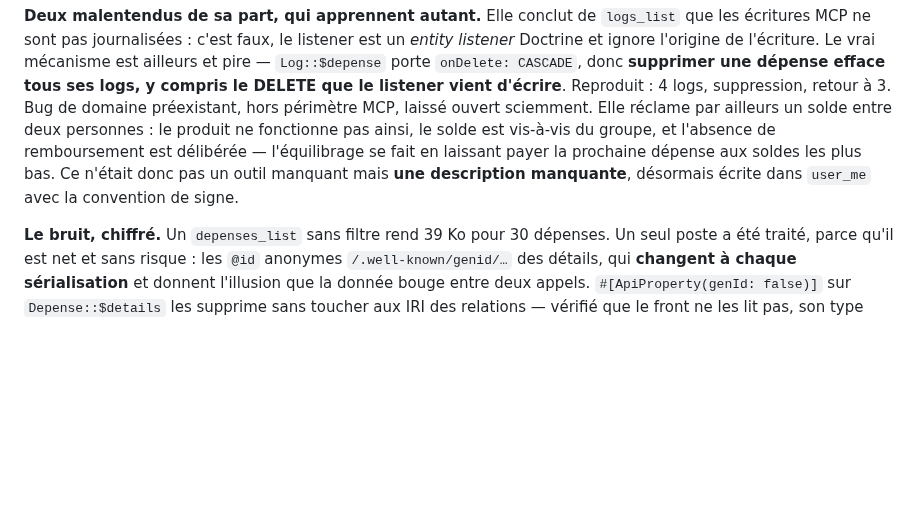
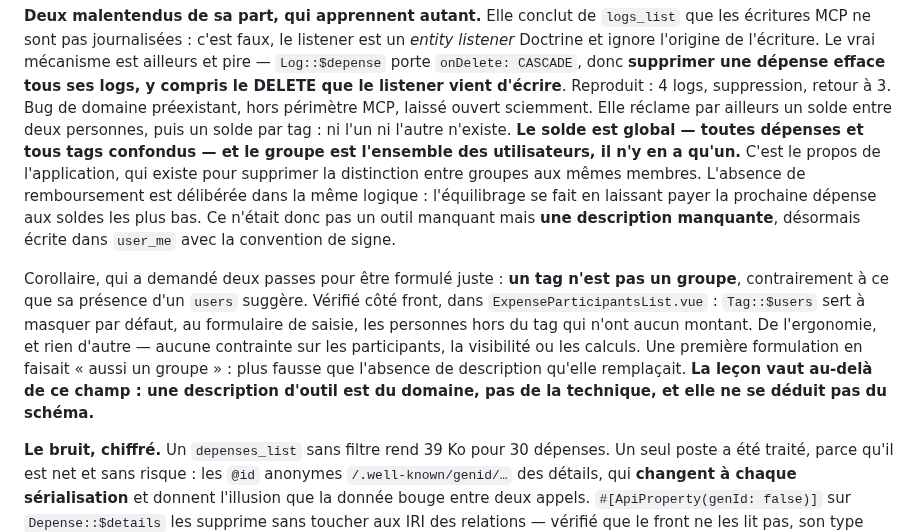
Before and after one commit to leahpar/letmecount-api, a Markdown page: doc/couche-mcp.md, the part around the change. Drawn GitHub-style; blank space fills up the shorter version.

Commit message:
🤖 Consigne dans M10 ce qu'est un tag et ce que le solde recouvre
Le point avait demandé deux passes pour être formulé juste, et la leçon
dépasse le champ concerné : une description d'outil relève du domaine,
pas de la technique, et ne se déduit pas du schéma.

Co-Authored-By: Claude Opus 5 <noreply@anthropic.com>
Claude-Session: https://claude.ai/code/session_01MMAGvUU2VqMhG6bYNBPyd6

```diff
--- a/doc/couche-mcp.md
+++ b/doc/couche-mcp.md
@@ -686,12 +686,25 @@ Le vrai mécanisme est ailleurs et pire — `Log::$depense` porte
 `onDelete: CASCADE`, donc **supprimer une dépense efface tous ses logs, y compris
 le DELETE que le listener vient d'écrire**. Reproduit : 4 logs, suppression,
 retour à 3. Bug de domaine préexistant, hors périmètre MCP, laissé ouvert
-sciemment. Elle réclame par ailleurs un solde entre deux personnes : le produit
-ne fonctionne pas ainsi, le solde est vis-à-vis du groupe, et l'absence de
-remboursement est délibérée — l'équilibrage se fait en laissant payer la
-prochaine dépense aux soldes les plus bas. Ce n'était donc pas un outil manquant
-mais **une description manquante**, désormais écrite dans `user_me` avec la
-convention de signe.
+sciemment. Elle réclame par ailleurs un solde entre deux personnes,
+puis un solde par tag : ni l'un ni l'autre n'existe. **Le solde est global —
+toutes dépenses et tous tags confondus — et le groupe est l'ensemble des
+utilisateurs, il n'y en a qu'un.** C'est le propos de l'application, qui existe
+pour supprimer la distinction entre groupes aux mêmes membres. L'absence de
+remboursement est délibérée dans la même logique : l'équilibrage se fait en
+laissant payer la prochaine dépense aux soldes les plus bas. Ce n'était donc pas
+un outil manquant mais **une description manquante**, désormais écrite dans
+`user_me` avec la convention de signe.
+
+Corollaire, qui a demandé deux passes pour être formulé juste : **un tag n'est
+pas un groupe**, contrairement à ce que sa présence d'un `users` suggère. Vérifié
+côté front, dans `ExpenseParticipantsList.vue` : `Tag::$users` sert à masquer par
+défaut, au formulaire de saisie, les personnes hors du tag qui n'ont aucun
+montant. De l'ergonomie, et rien d'autre — aucune contrainte sur les
+participants, la visibilité ou les calculs. Une première formulation en faisait
+« aussi un groupe » : plus fausse que l'absence de description qu'elle
+remplaçait. **La leçon vaut au-delà de ce champ : une description d'outil est du
+domaine, pas de la technique, et elle ne se déduit pas du schéma.**
 
 **Le bruit, chiffré.** Un `depenses_list` sans filtre rend 39 Ko pour 30 dépenses.
 Un seul poste a été traité, parce qu'il est net et sans risque : les `@id`
```
